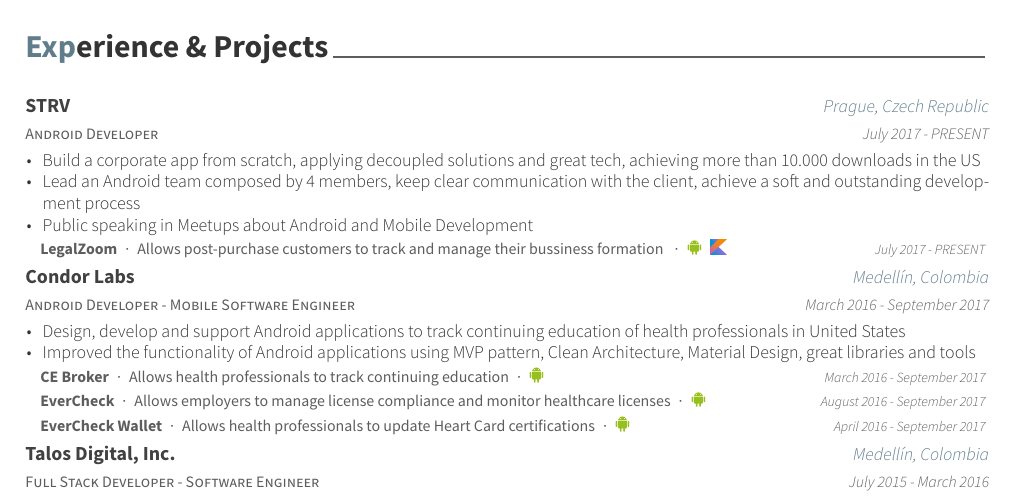
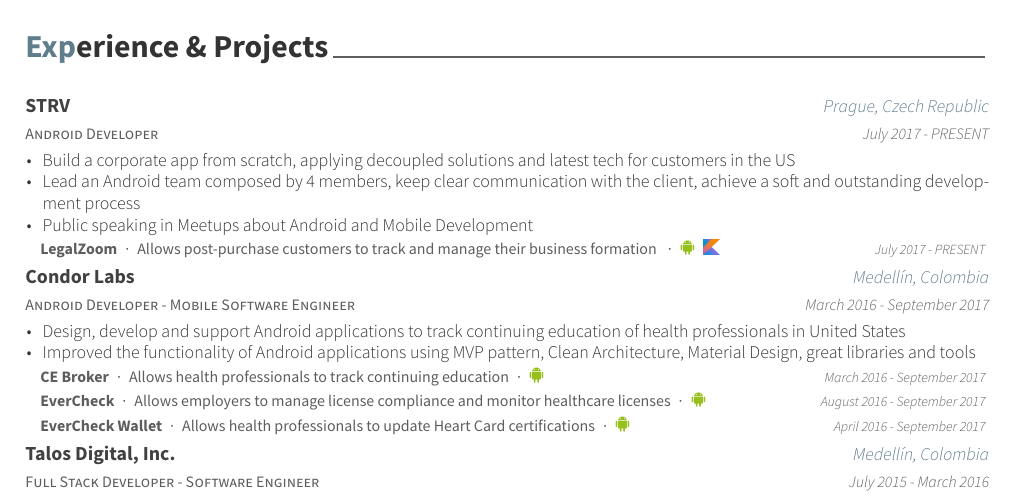
Before and after one commit to svanegas/curriculum_vitae, a LaTeX CV (resume.tex, which reads resume/experience.tex): part of page 1 of 2, cut so that both start at the same text. Compiled offline with XeLaTeX.

Commit message:
Small fixes in experience

```diff
--- a/resume/experience.tex
+++ b/resume/experience.tex
@@ -17,14 +17,14 @@
     {July 2017 - PRESENT}
     {
       \begin{cvitems}
-        \item {Build a corporate app from scratch, applying decoupled solutions and great tech, achieving more than 10.000 downloads in the US}
+        \item {Build a corporate app from scratch, applying decoupled solutions and latest tech for customers in the US}
         \item {Lead an Android team composed by 4 members, keep clear communication with the client, achieve a soft and outstanding
                development process}
         \item {Public speaking in Meetups about Android and Mobile Development}
       \end{cvitems}
       \begin{cvsubentries}
         \cvsubentry{}{\href{https://play.google.com/store/apps/details?id=com.legalzoom.kollaborate.prod}
-                     {\textbf{LegalZoom}}{\dotsep}Allows post-purchase customers to track and manage their bussiness formation
+                     {\textbf{LegalZoom}}{\dotsep}Allows post-purchase customers to track and manage their business formation
                      {\dotsep}\icon{icons/android}\enskip\icon{icons/kotlin}}{July 2017 - PRESENT}{}
       \end{cvsubentries}
     }
```
Also changed, not shown: resume.pdf.
